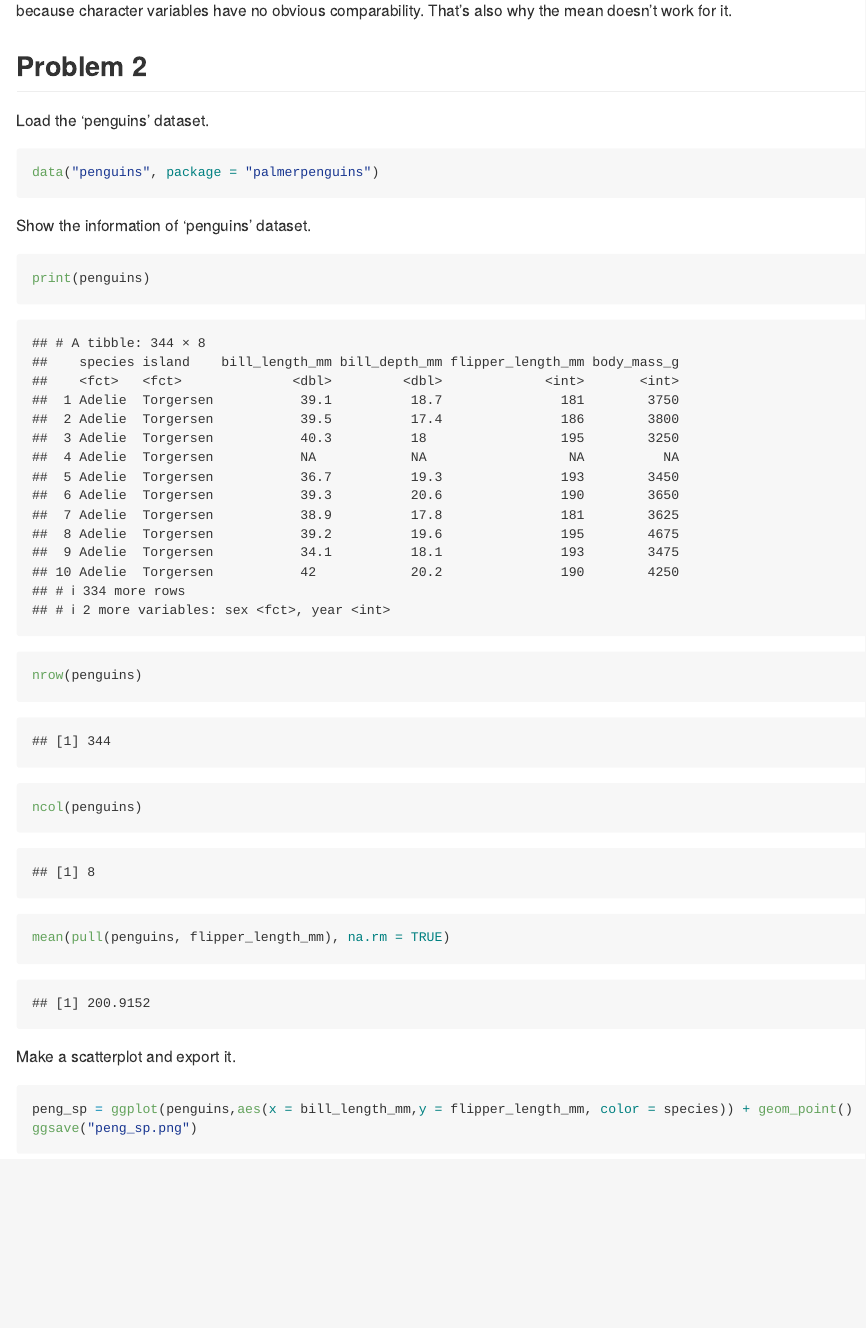
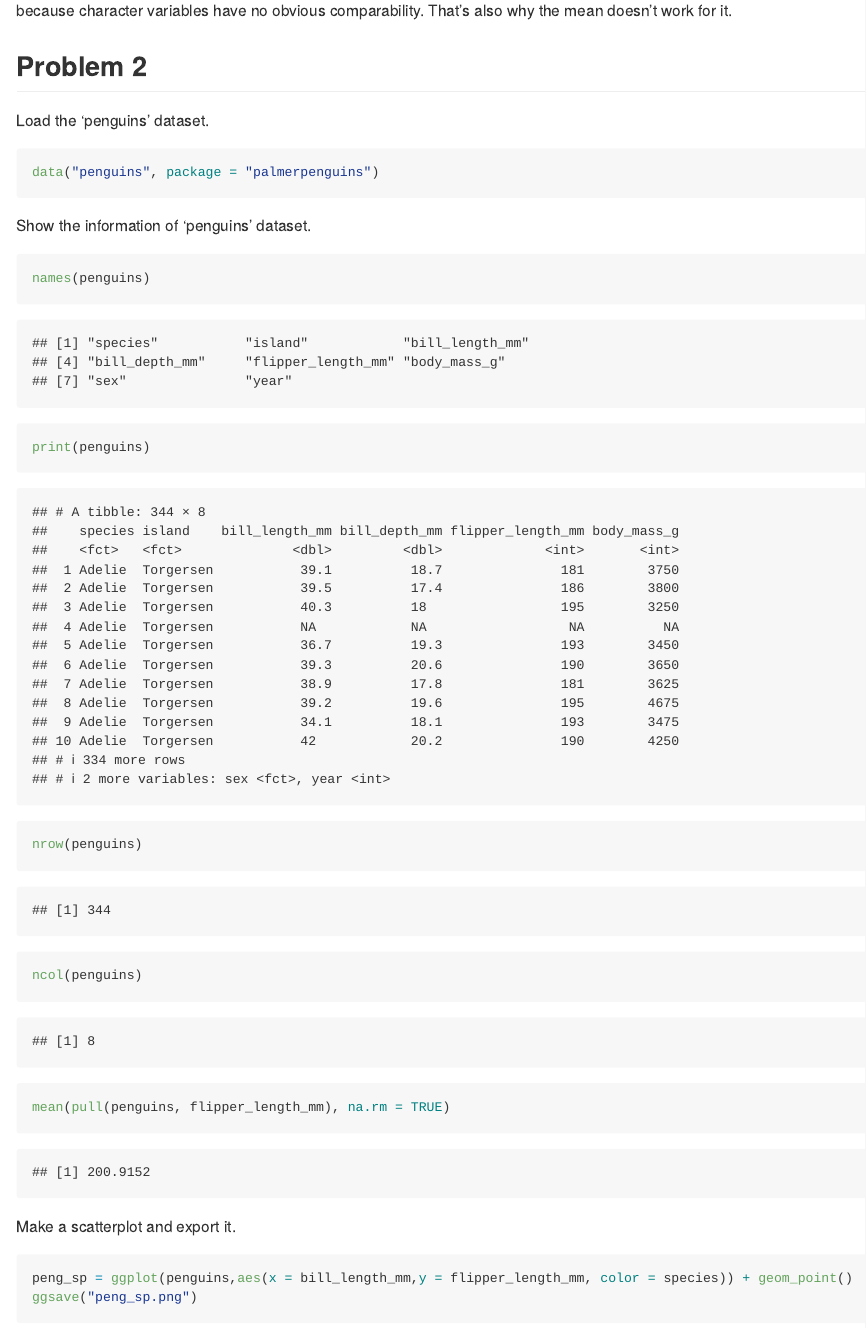
Before and after one commit to BuddGao/p8105_hw1_bg2715, an R Markdown document (p8105_hw1_bg2715.Rmd): the page in a window 1100 px wide, from 2050 px down. Rendered offline with R 4.5, knitr and Pandoc, with nearby package versions; code that draws random numbers runs with fixed seeds of ours.

Commit message:
last check

````diff
--- a/p8105_hw1_bg2715.Rmd
+++ b/p8105_hw1_bg2715.Rmd
@@ -51,6 +51,7 @@ data("penguins", package = "palmerpenguins")
 ```
 Show the information of 'penguins' dataset.
 ```{r}
+names(penguins)
 print(penguins)
 nrow(penguins)
 ncol(penguins)
````
Also changed, not shown: p8105_hw1_bg2715.md, peng_sp.png.
